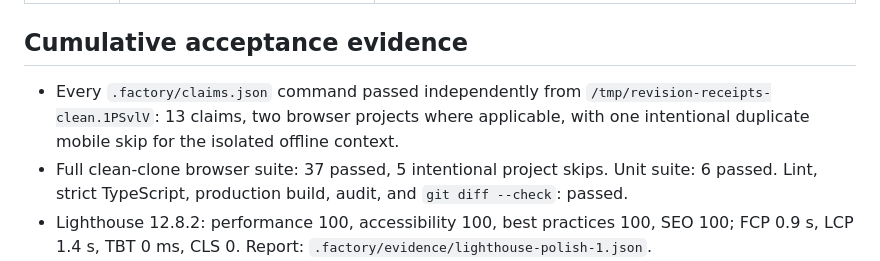
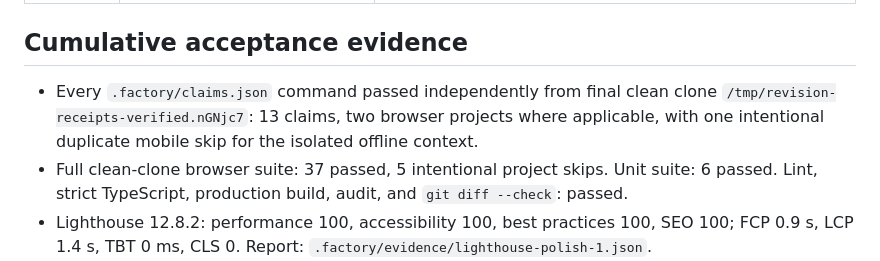
Before and after one commit to B-Divyesh/sf-revision-feedback-receipts, a Markdown page: .factory/polish-1.md, the part around the change. Rendered like a GitHub page.

```diff
--- a/.factory/polish-1.md
+++ b/.factory/polish-1.md
@@ -27,7 +27,7 @@ No earlier `.factory/review-*.md` or `.factory/polish-*.md` files existed. Every
 
 ## Cumulative acceptance evidence
 
-- Every `.factory/claims.json` command passed independently from `/tmp/revision-receipts-clean.1PSvlV`: 13 claims, two browser projects where applicable, with one intentional duplicate mobile skip for the isolated offline context.
+- Every `.factory/claims.json` command passed independently from final clean clone `/tmp/revision-receipts-verified.nGNjc7`: 13 claims, two browser projects where applicable, with one intentional duplicate mobile skip for the isolated offline context.
 - Full clean-clone browser suite: 37 passed, 5 intentional project skips. Unit suite: 6 passed. Lint, strict TypeScript, production build, audit, and `git diff --check`: passed.
 - Lighthouse 12.8.2: performance 100, accessibility 100, best practices 100, SEO 100; FCP 0.9 s, LCP 1.4 s, TBT 0 ms, CLS 0. Report: `.factory/evidence/lighthouse-polish-1.json`.
 - Live verifier: title, `lang=en`, main landmark, one H1, alt text, button names, and zero console errors on `/` and `/?demo=1`. Reports: `.factory/evidence/live/root/verify.json` and `.factory/evidence/live/demo/verify.json`.
```
Also changed, not shown: .factory/handoff.md (+1 -1 lines).
